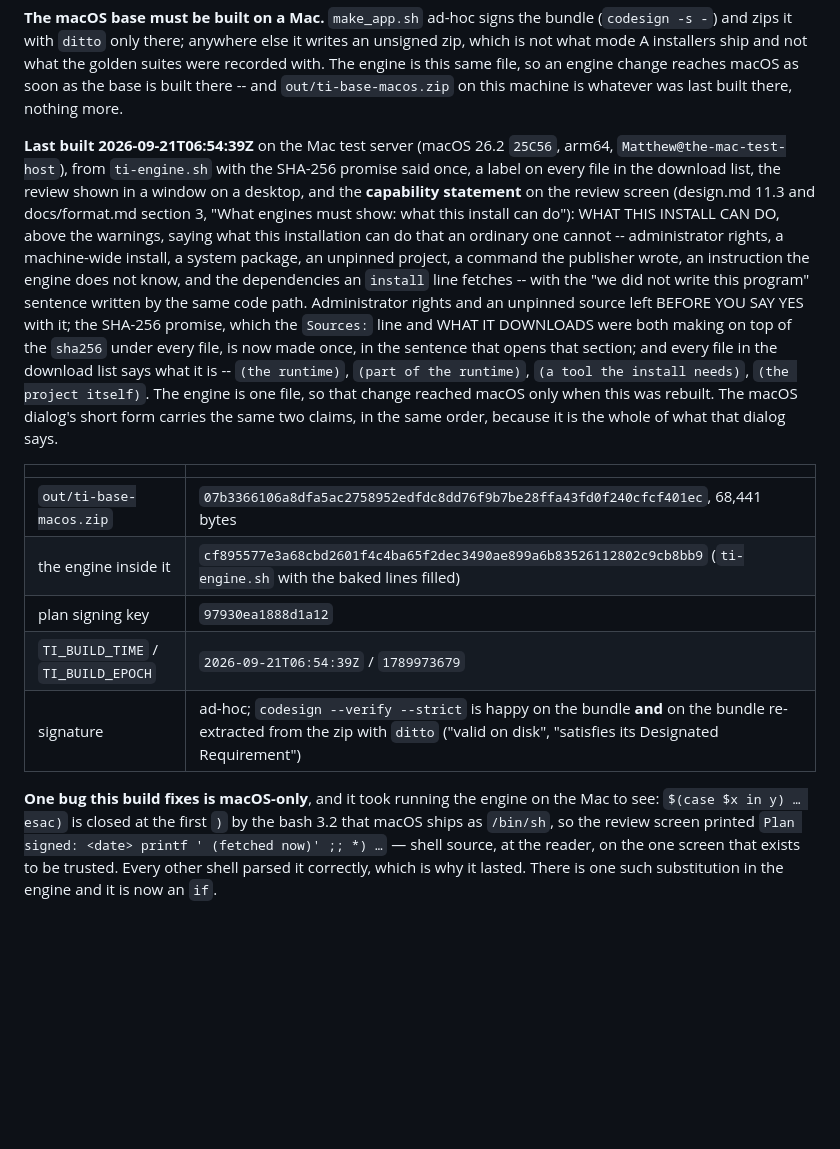
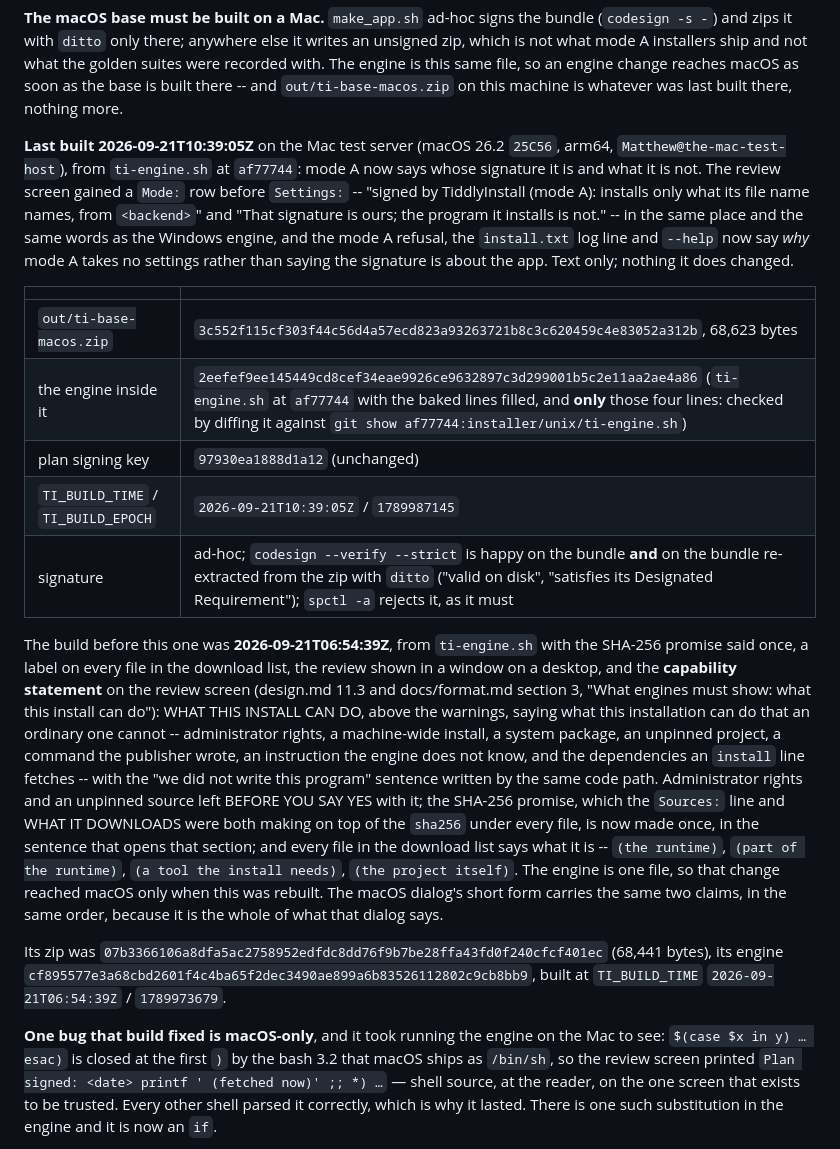
Before and after one commit to robertsdotpm/tiddlyinstall, a Markdown page: installer/unix/README.md, the part around the change. Rendered like a GitHub page; blank space fills up the shorter version.

Commit message:
Record the macOS base rebuilt for the mode A wording
Built on the Mac test server at 2026-09-21T10:39:05Z from ti-engine.sh at
16a00a7, because that commit changes what mode A says and the engine is
one file: the change reaches macOS only when the base is built there.

The zip is 3c552f11...052a312b (68,623 bytes) and the engine inside it
2eefef9e...2ae4a86. That engine was diffed against
`git show 16a00a7:installer/unix/ti-engine.sh` and differs in exactly the
four baked lines -- TI_PLAN_PUBKEY, TI_PLAN_KEYID, TI_BUILD_TIME,
TI_BUILD_EPOCH -- and nowhere else. The plan signing key is unchanged
(97930ea1888d1a12). `codesign --verify --strict` passes on the bundle and
on the bundle re-extracted from the zip with `ditto`; `spctl -a` rejects
it, as an ad-hoc signature must be rejected.

The previous build's facts are kept below it, as the older ones already
were.

Co-Authored-By: Claude Opus 5 (1M context) <noreply@anthropic.com>

```diff
--- a/installer/unix/README.md
+++ b/installer/unix/README.md
@@ -100,9 +100,27 @@ engine is this same file, so an engine change reaches macOS as soon as
 the base is built there -- and `out/ti-base-macos.zip` on this machine
 is whatever was last built there, nothing more.
 
-**Last built 2026-09-21T06:54:39Z** on the Mac test server (macOS 26.2
-`25C56`, arm64, `Matthew@the-mac-test-host`), from `ti-engine.sh` with the
-SHA-256 promise said once, a label on every file in the download list,
+**Last built 2026-09-21T10:39:05Z** on the Mac test server (macOS 26.2
+`25C56`, arm64, `Matthew@the-mac-test-host`), from `ti-engine.sh` at `af77744`:
+mode A now says whose signature it is and what it is not. The review
+screen gained a `Mode:` row before `Settings:` -- "signed by
+TiddlyInstall (mode A): installs only what its file name names, from
+`<backend>`" and "That signature is ours; the program it installs is
+not." -- in the same place and the same words as the Windows engine, and
+the mode A refusal, the `install.txt` log line and `--help` now say *why*
+mode A takes no settings rather than saying the signature is about the
+app. Text only; nothing it does changed.
+
+| | |
+| --- | --- |
+| `out/ti-base-macos.zip` | `3c552f115cf303f44c56d4a57ecd823a93263721b8c3c620459c4e83052a312b`, 68,623 bytes |
+| the engine inside it | `2eefef9ee145449cd8cef34eae9926ce9632897c3d299001b5c2e11aa2ae4a86` (`ti-engine.sh` at `af77744` with the baked lines filled, and **only** those four lines: checked by diffing it against `git show af77744:installer/unix/ti-engine.sh`) |
+| plan signing key | `97930ea1888d1a12` (unchanged) |
+| `TI_BUILD_TIME` / `TI_BUILD_EPOCH` | `2026-09-21T10:39:05Z` / `1789987145` |
+| signature | ad-hoc; `codesign --verify --strict` is happy on the bundle **and** on the bundle re-extracted from the zip with `ditto` ("valid on disk", "satisfies its Designated Requirement"); `spctl -a` rejects it, as it must |
+
+The build before this one was **2026-09-21T06:54:39Z**, from `ti-engine.sh`
+with the SHA-256 promise said once, a label on every file in the download list,
 the review shown in a window on a desktop, and the
 **capability statement** on the review screen (design.md 11.3 and
 docs/format.md section 3, "What engines must show: what this install can
@@ -122,15 +140,12 @@ engine is one file, so that change reached macOS only when this was
 rebuilt. The macOS dialog's short form carries the same two claims, in
 the same order, because it is the whole of what that dialog says.
 
-| | |
-| --- | --- |
-| `out/ti-base-macos.zip` | `07b3366106a8dfa5ac2758952edfdc8dd76f9b7be28ffa43fd0f240cfcf401ec`, 68,441 bytes |
-| the engine inside it | `cf895577e3a68cbd2601f4c4ba65f2dec3490ae899a6b83526112802c9cb8bb9` (`ti-engine.sh` with the baked lines filled) |
-| plan signing key | `97930ea1888d1a12` |
-| `TI_BUILD_TIME` / `TI_BUILD_EPOCH` | `2026-09-21T06:54:39Z` / `1789973679` |
-| signature | ad-hoc; `codesign --verify --strict` is happy on the bundle **and** on the bundle re-extracted from the zip with `ditto` ("valid on disk", "satisfies its Designated Requirement") |
+Its zip was `07b3366106a8dfa5ac2758952edfdc8dd76f9b7be28ffa43fd0f240cfcf401ec`
+(68,441 bytes), its engine
+`cf895577e3a68cbd2601f4c4ba65f2dec3490ae899a6b83526112802c9cb8bb9`, built
+at `TI_BUILD_TIME` `2026-09-21T06:54:39Z` / `1789973679`.
 
-**One bug this build fixes is macOS-only**, and it took running the
+**One bug that build fixed is macOS-only**, and it took running the
 engine on the Mac to see: `$(case $x in y) … esac)` is closed at the
 first `)` by the bash 3.2 that macOS ships as `/bin/sh`, so the review
 screen printed `Plan signed: <date> printf ' (fetched now)' ;; *) …` —
```
